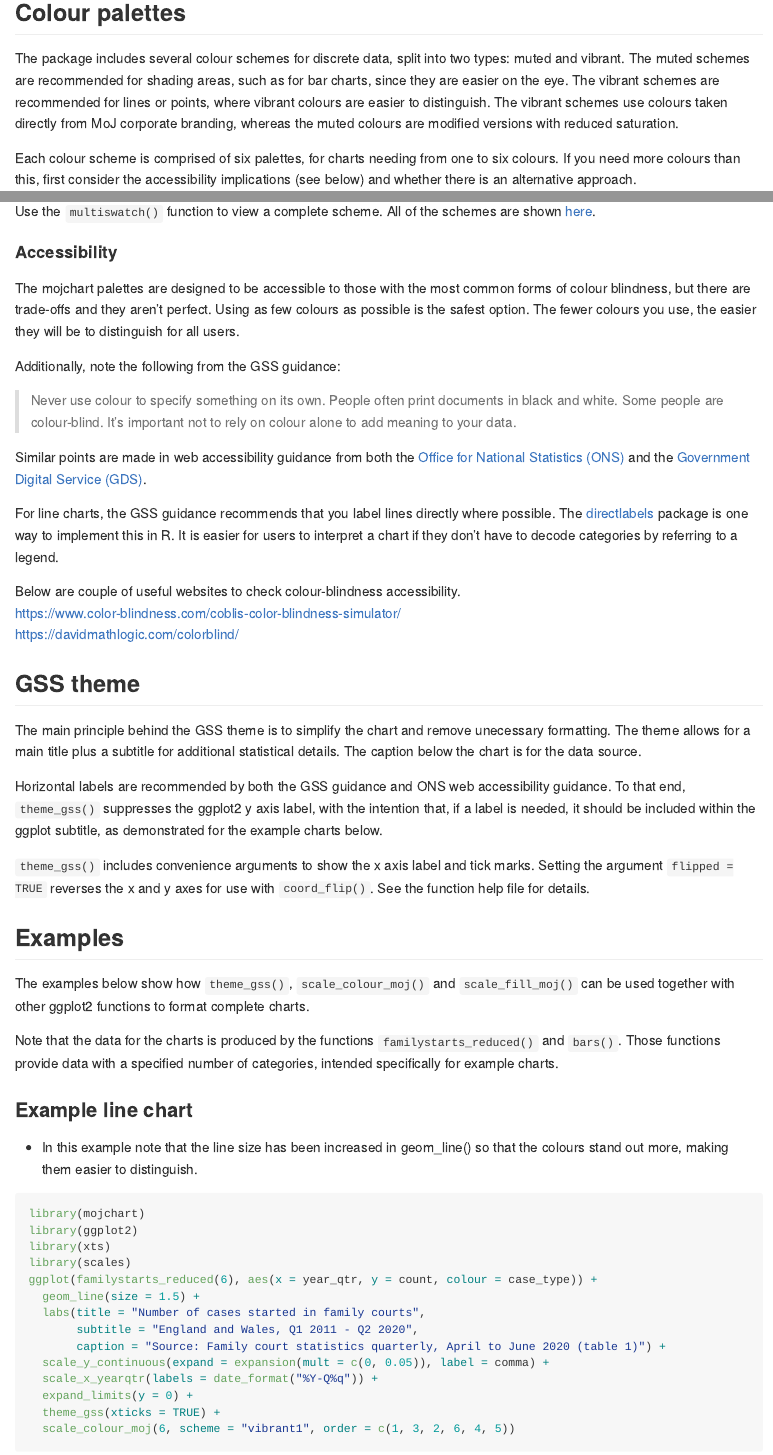
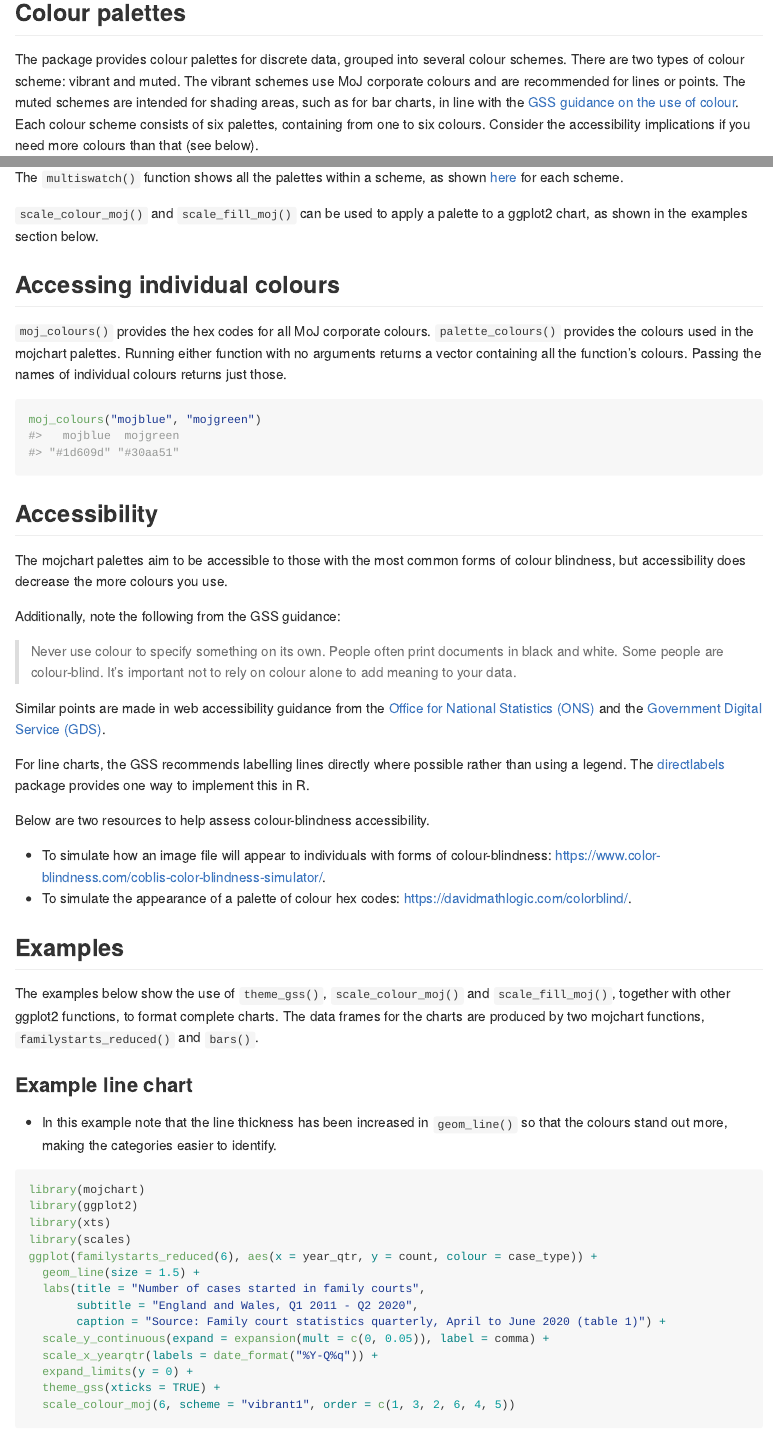
Before and after one commit to moj-analytical-services/mojchart, an R Markdown document (README.Rmd): the page in a window 1100 px wide, from 790 px down before the commit and from 1270 px down after it, so that both start at the same text, and a second part further down, joined at a grey line. The pictures show the output file README.md that the author committed with the source, drawn offline in the style of GitHub.

Commit message:
Edit readme

````diff
--- a/README.Rmd
+++ b/README.Rmd
@@ -48,6 +65,5 @@ See the function help files for details and examples.
 
 ## Colour palettes
 
-The package includes several colour schemes for discrete data, split into two types: muted and vibrant. The muted schemes are recommended for shading areas, such as for bar charts, since they are easier on the eye. The vibrant schemes are recommended for lines or points, where vibrant colours are easier to distinguish. The vibrant schemes use colours taken directly from MoJ corporate branding, whereas the muted colours are modified versions with reduced saturation.
+The package provides colour palettes for discrete data, grouped into several colour schemes. There are two types of colour scheme: vibrant and muted. The vibrant schemes use MoJ corporate colours and are recommended for lines or points. The muted schemes are intended for shading areas, such as for bar charts, in line with the [GSS guidance on the use of colour](https://gss.civilservice.gov.uk/policy-store/introduction-to-data-visualisation/#section-9). Each colour scheme consists of six palettes, containing from one to six colours. Consider the accessibility implications if you need more colours than that (see below).
 
-Each colour scheme is comprised of six palettes, for charts needing from one to six colours. If you need more colours than this, first consider the accessibility implications (see below) and whether there is an alternative approach.
@@ -66,2 +82 @@ swatch(pal)
 
-Use the `multiswatch()` function to view a complete scheme. All of the schemes are shown [here](man/additional-documentation/schemes.md).
@@ -68,41 +87,44 @@ Use the `multiswatch()` function to view a complete scheme. All of the schemes a
+The `multiswatch()` function shows all the palettes within a scheme, as shown [here](man/additional-documentation/schemes.md) for each scheme.
+
+`scale_colour_moj()` and `scale_fill_moj()` can be used to apply a palette to a ggplot2 chart, as shown in the examples section below.
 
 
-#### Accessibility
+## Accessing individual colours
 
-The mojchart palettes are designed to be accessible to those with the most common forms of colour blindness, but there are trade-offs and they aren't perfect. Using as few colours as possible is the safest option. The fewer colours you use, the easier they will be to distinguish for all users.
+`moj_colours()` provides the hex codes for all MoJ corporate colours. `palette_colours()` provides the colours used in the mojchart palettes. Running either function with no arguments returns a vector containing all the function's colours. Passing the names of individual colours returns just those.
+
+```{r}
+moj_colours("mojblue", "mojgreen")
+```
+
+
+## Accessibility
+
+The mojchart palettes aim to be accessible to those with the most common forms of colour blindness, but accessibility does decrease the more colours you use.
 
 Additionally, note the following from the GSS guidance:
 
 > Never use colour to specify something on its own. People often print documents in black and white. Some people are colour-blind. It’s important not to rely on colour alone to add meaning to your data.
 
+Similar points are made in web accessibility guidance from the [Office for National Statistics (ONS)](https://style.ons.gov.uk/writing-for-the-web/web-accessibility/accessible-charts/) and the [Government Digital Service (GDS)](https://www.gov.uk/service-manual/helping-people-to-use-your-service/understanding-wcag).
 
-Similar points are made in web accessibility guidance from both the [Office for National Statistics (ONS)](https://style.ons.gov.uk/writing-for-the-web/web-accessibility/accessible-charts/) and the [Government Digital Service (GDS)](https://www.gov.uk/service-manual/helping-people-to-use-your-service/understanding-wcag).
+For line charts, the GSS recommends labelling lines directly where possible rather than using a legend. The [directlabels](http://directlabels.r-forge.r-project.org/) package provides one way to implement this in R.
 
-For line charts, the GSS guidance recommends that you label lines directly where possible. The [directlabels](http://directlabels.r-forge.r-project.org/) package is one way to implement this in R. It is easier for users to interpret a chart if they don't have to decode categories by referring to a legend.
+Below are two resources to help assess colour-blindness accessibility.\
 
+* To simulate how an image file will appear to individuals with forms of colour-blindness:
+https://www.color-blindness.com/coblis-color-blindness-simulator/.
+* To simulate the appearance of a palette of colour hex codes:
+https://davidmathlogic.com/colorblind/.
 
-Below are couple of useful websites to check colour-blindness accessibility.\
-https://www.color-blindness.com/coblis-color-blindness-simulator/ \
-https://davidmathlogic.com/colorblind/
-
-
-## GSS theme
-
-The main principle behind the GSS theme is to simplify the chart and remove unecessary formatting. The theme allows for a main title plus a subtitle for additional statistical details. The caption below the chart is for the data source.
-
-Horizontal labels are recommended by both the GSS guidance and ONS web accessibility guidance. To that end, `theme_gss()` suppresses the ggplot2 y axis label, with the intention that, if a label is needed, it should be included within the ggplot subtitle, as demonstrated for the example charts below.
-
-`theme_gss()` includes convenience arguments to show the x axis label and tick marks. Setting the argument `flipped = TRUE` reverses the x and y axes for use with `coord_flip()`. See the function help file for details.
 
 ## Examples
 
-The examples below show how `theme_gss()`, `scale_colour_moj()` and `scale_fill_moj()` can be used together with other ggplot2 functions to format complete charts.
-
-Note that the data for the charts is produced by the functions `familystarts_reduced()` and `bars()`. Those functions provide data with a specified number of categories, intended specifically for example charts.
+The examples below show the use of `theme_gss()`, `scale_colour_moj()` and `scale_fill_moj()`, together with other ggplot2 functions, to format complete charts. The data frames for the charts are produced by two mojchart functions, `familystarts_reduced()` and `bars()`.
 
 ### Example line chart
 
-* In this example note that the line size has been increased in geom_line() so that the colours stand out more, making them easier to distinguish.
+* In this example note that the line thickness has been increased in `geom_line()` so that the colours stand out more, making the categories easier to identify.
 
 ```{r example1, message=FALSE}
 library(mojchart)
````
Also changed, not shown: README.md, README.Rmd (53 more changed lines), 1 other file.
